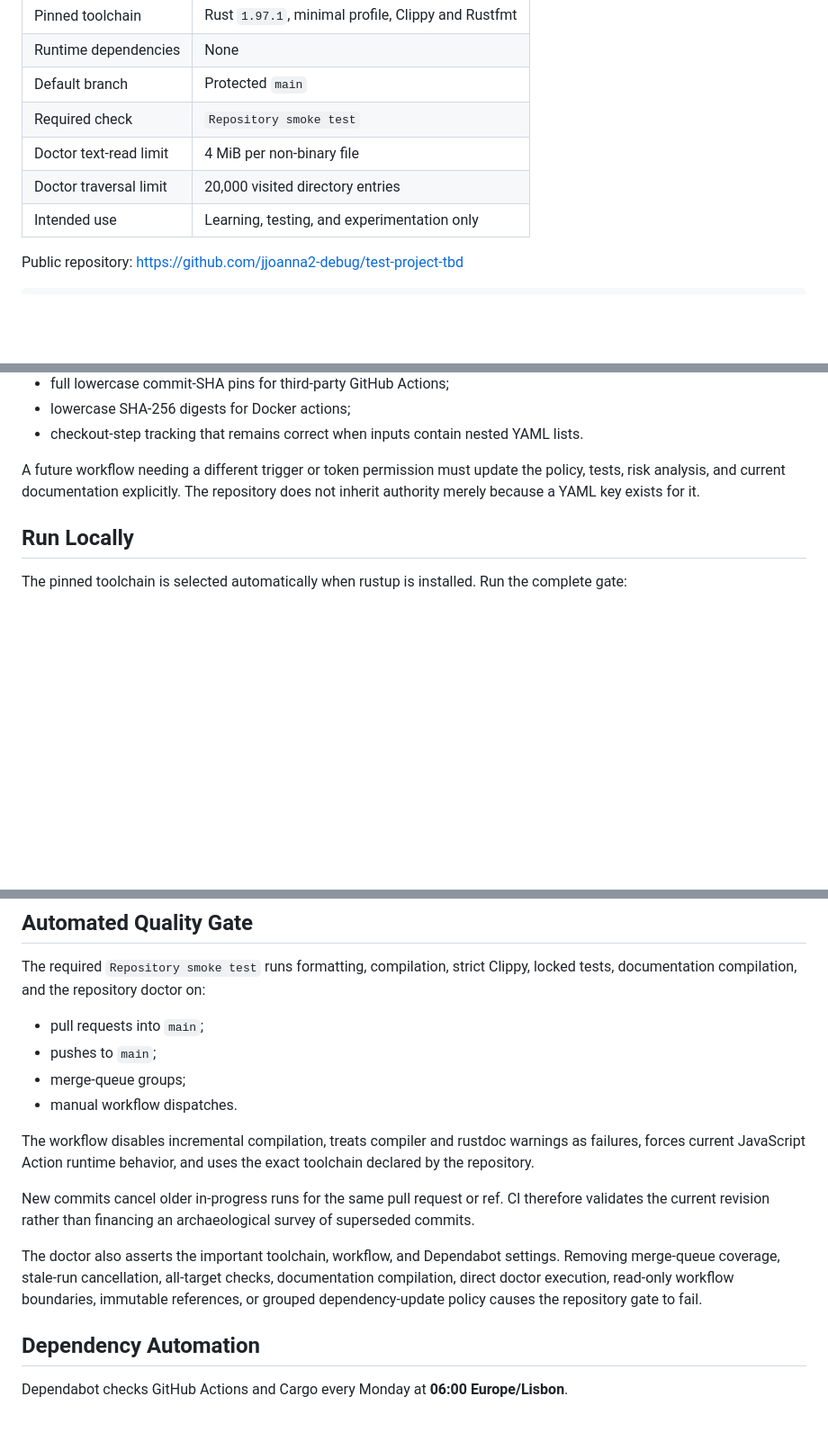
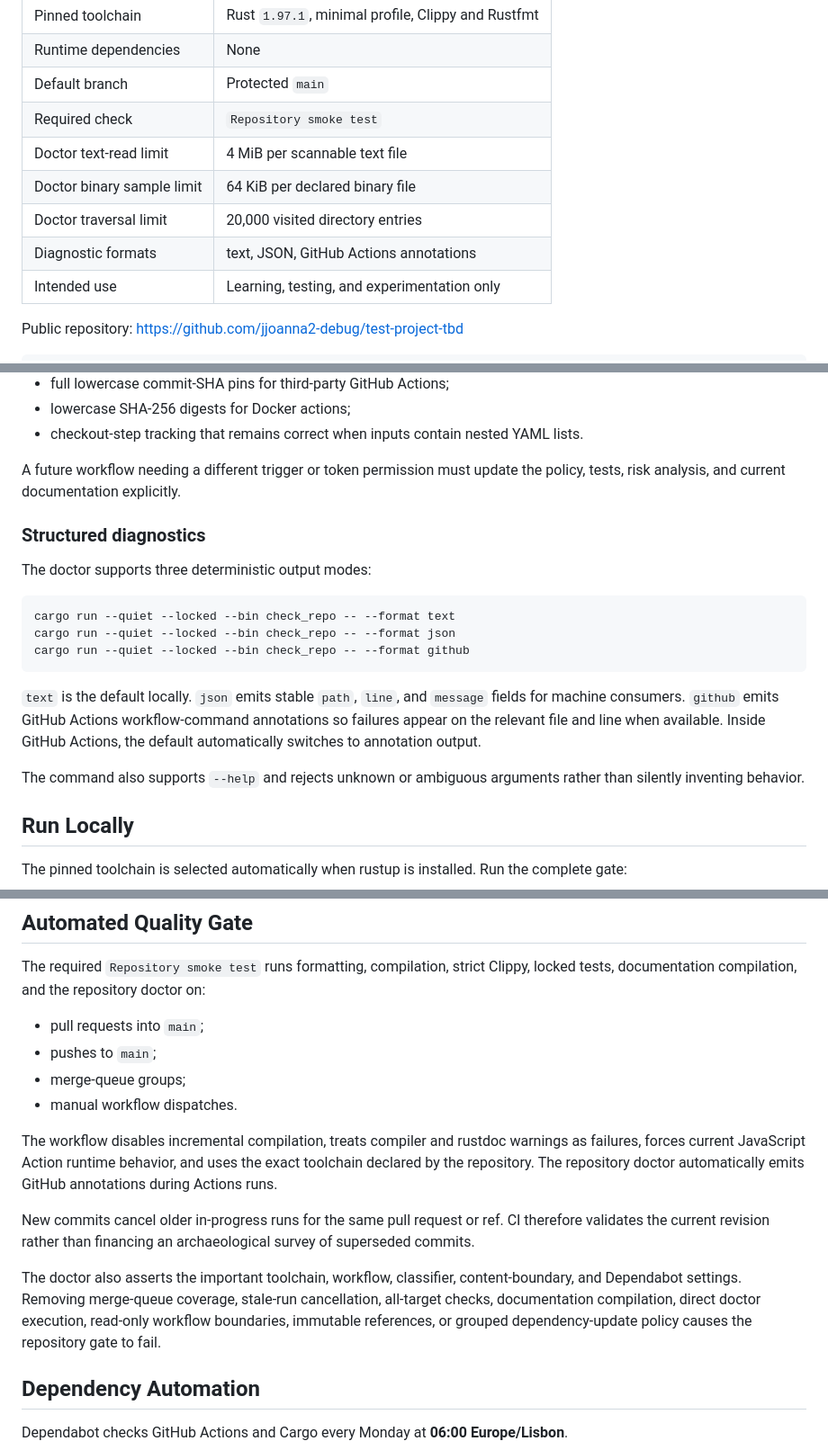
Before and after one commit to jjoanna2-debug/test-project-tbd, a Markdown page: README.md, 3 parts joined by grey strips. Shown at 90% size. GitHub-like rendering; blank space fills up the shorter version.

Commit message:
docs: document structured repository diagnostics

````diff
--- a/README.md
+++ b/README.md
@@ -14,8 +14,10 @@ A compact Rust-first staging area for learning GitHub, repository automation, de
 | Runtime dependencies | None |
 | Default branch | Protected `main` |
 | Required check | `Repository smoke test` |
-| Doctor text-read limit | 4 MiB per non-binary file |
+| Doctor text-read limit | 4 MiB per scannable text file |
+| Doctor binary sample limit | 64 KiB per declared binary file |
 | Doctor traversal limit | 20,000 visited directory entries |
+| Diagnostic formats | text, JSON, GitHub Actions annotations |
 | Intended use | Learning, testing, and experimentation only |
 
 Public repository: <https://github.com/jjoanna2-debug/test-project-tbd>
@@ -133,7 +138,21 @@ Workflow checks are context-aware rather than blind substring searches. The doct
 - lowercase SHA-256 digests for Docker actions;
 - checkout-step tracking that remains correct when inputs contain nested YAML lists.
 
-A future workflow needing a different trigger or token permission must update the policy, tests, risk analysis, and current documentation explicitly. The repository does not inherit authority merely because a YAML key exists for it.
+A future workflow needing a different trigger or token permission must update the policy, tests, risk analysis, and current documentation explicitly.
+
+### Structured diagnostics
+
+The doctor supports three deterministic output modes:
+
+```bash
+cargo run --quiet --locked --bin check_repo -- --format text
+cargo run --quiet --locked --bin check_repo -- --format json
+cargo run --quiet --locked --bin check_repo -- --format github
+```
+
+`text` is the default locally. `json` emits stable `path`, `line`, and `message` fields for machine consumers. `github` emits GitHub Actions workflow-command annotations so failures appear on the relevant file and line when available. Inside GitHub Actions, the default automatically switches to annotation output.
+
+The command also supports `--help` and rejects unknown or ambiguous arguments rather than silently inventing behavior.
 
 ## Run Locally
 
@@ -170,11 +189,11 @@ The required `Repository smoke test` runs formatting, compilation, strict Clippy
 - merge-queue groups;
 - manual workflow dispatches.
 
-The workflow disables incremental compilation, treats compiler and rustdoc warnings as failures, forces current JavaScript Action runtime behavior, and uses the exact toolchain declared by the repository.
+The workflow disables incremental compilation, treats compiler and rustdoc warnings as failures, forces current JavaScript Action runtime behavior, and uses the exact toolchain declared by the repository. The repository doctor automatically emits GitHub annotations during Actions runs.
 
 New commits cancel older in-progress runs for the same pull request or ref. CI therefore validates the current revision rather than financing an archaeological survey of superseded commits.
 
-The doctor also asserts the important toolchain, workflow, and Dependabot settings. Removing merge-queue coverage, stale-run cancellation, all-target checks, documentation compilation, direct doctor execution, read-only workflow boundaries, immutable references, or grouped dependency-update policy causes the repository gate to fail.
+The doctor also asserts the important toolchain, workflow, classifier, content-boundary, and Dependabot settings. Removing merge-queue coverage, stale-run cancellation, all-target checks, documentation compilation, direct doctor execution, read-only workflow boundaries, immutable references, or grouped dependency-update policy causes the repository gate to fail.
 
 ## Dependency Automation
 
````
Also changed, not shown: other parts of README.md (+10 -7 lines).
